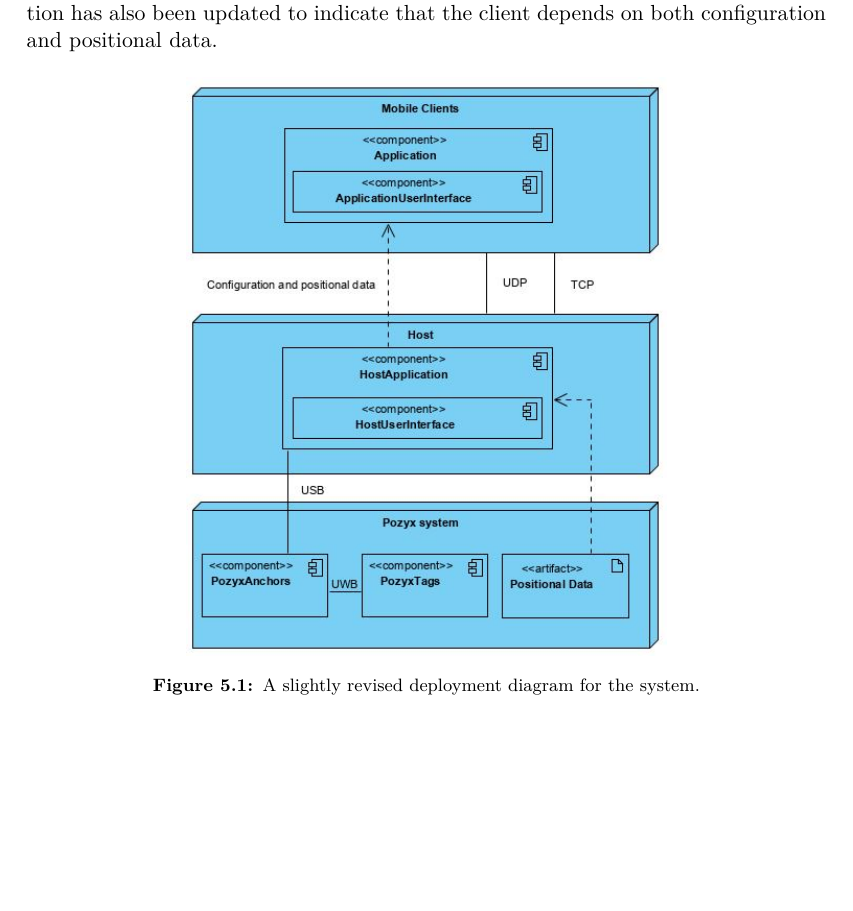
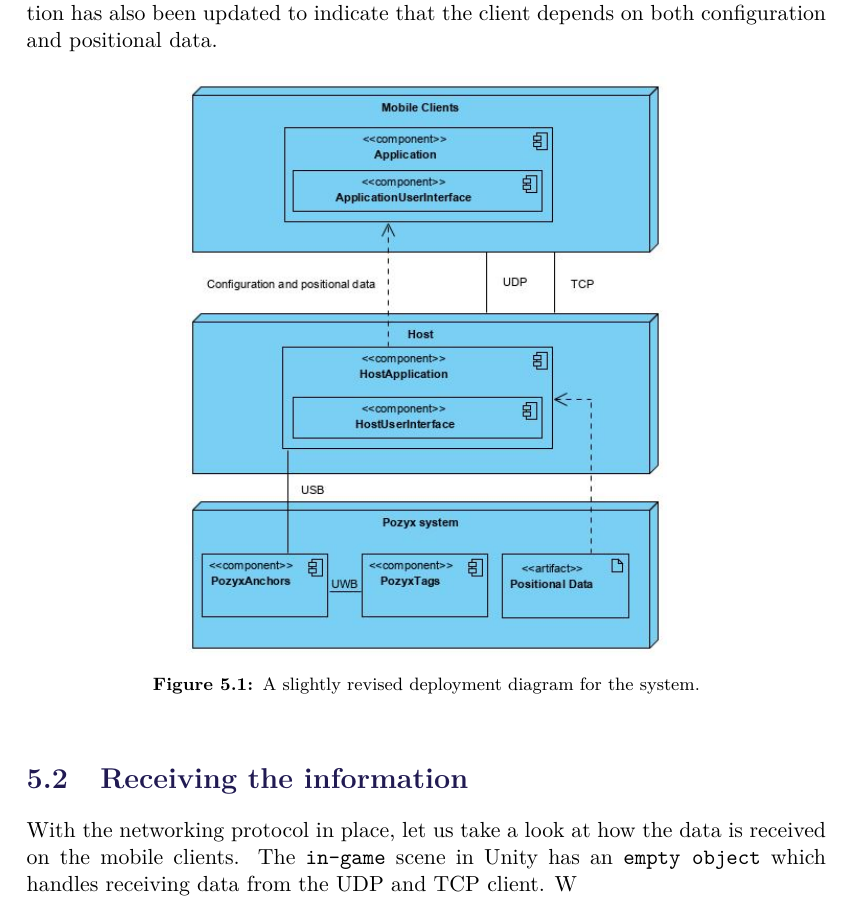
Before and after one commit to SW8-Bajs/report, a LaTeX thesis (master.tex, which reads sections/sprint-4/client-side-handling.tex): part of page 65 of 87, cut so that both start at the same text, the shorter picture padded with empty space. Compiled offline with pdfLaTeX.

Commit message:
Initial work, blocked now

```diff
--- /dev/null
+++ b/sections/sprint-4/client-side-handling.tex
@@ -0,0 +1,4 @@
+\section{Receiving the information}
+With the networking protocol in place, let us take a look at how the data is received on the mobile clients.
+The \texttt{in-game} scene in Unity has an \texttt{empty object} which handles receiving data from the UDP and TCP client.
+W
```
Also changed, not shown: sections/sprint-4/sprint-4.tex (+1 -0 lines).
